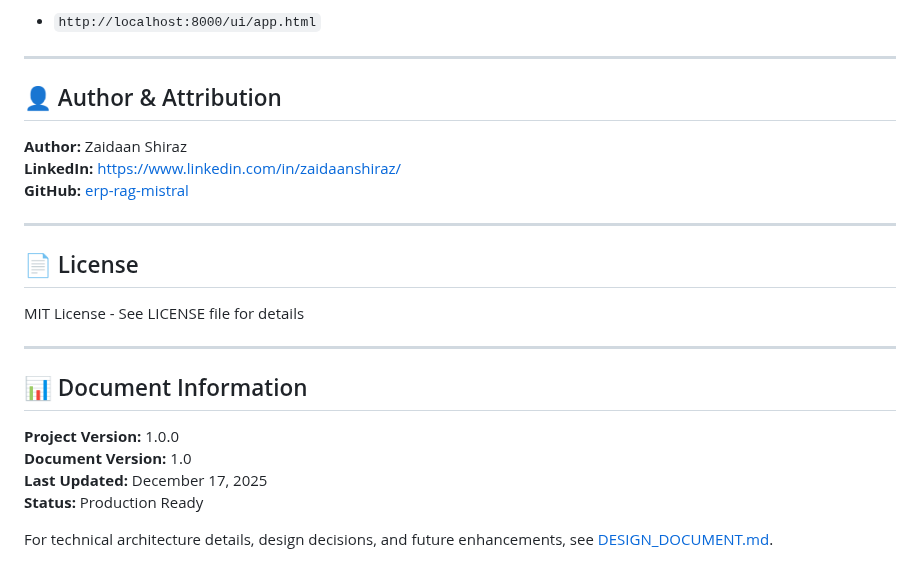
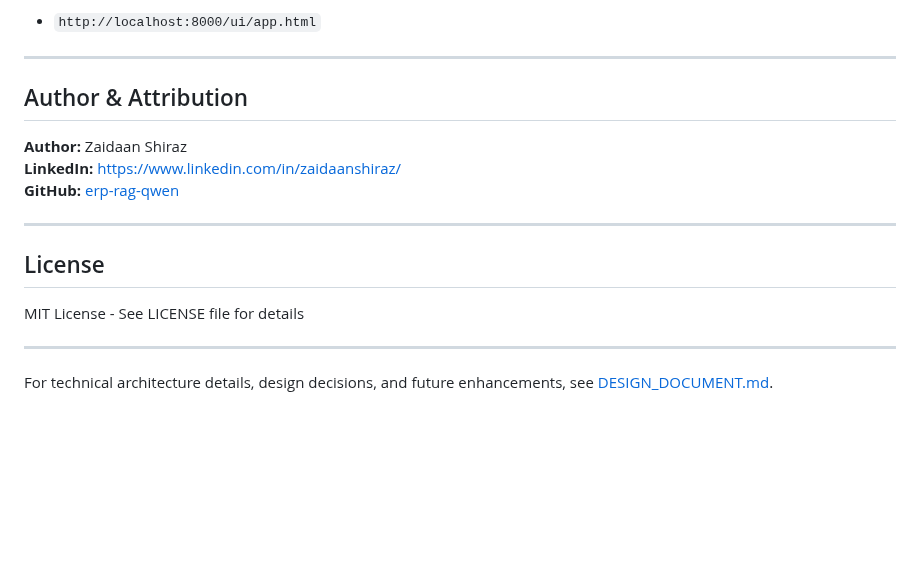
Before and after one commit to zaidaanshiraz/ERP-RAG-ASSISTANT, a Markdown page: README.md, the part around one of its changes. Rendered like a GitHub page; blank space fills up the shorter version.

Commit message:
Update README.md formatting and headings

```diff
--- a/README.md
+++ b/README.md
@@ -355,25 +355,18 @@ Then open:
 
 ---
 
-## 👤 Author & Attribution
+## Author & Attribution
 
 **Author:** Zaidaan Shiraz
 **LinkedIn:** https://www.linkedin.com/in/zaidaanshiraz/
-**GitHub:** [erp-rag-mistral](https://github.com/zaidaanshiraz/erp-rag-mistral)
+**GitHub:** [erp-rag-qwen](https://github.com/zaidaanshiraz/erp-rag-mistral)
 
 ---
 
-## 📄 License
+## License
 
 MIT License - See LICENSE file for details
 
 ---
 
-## 📊 Document Information
-
-**Project Version:** 1.0.0
-**Document Version:** 1.0
-**Last Updated:** December 17, 2025
-**Status:** Production Ready
-
 For technical architecture details, design decisions, and future enhancements, see [DESIGN_DOCUMENT.md](DESIGN_DOCUMENT.md).
```
Also changed, not shown: other parts of README.md (+9 -9 lines).
